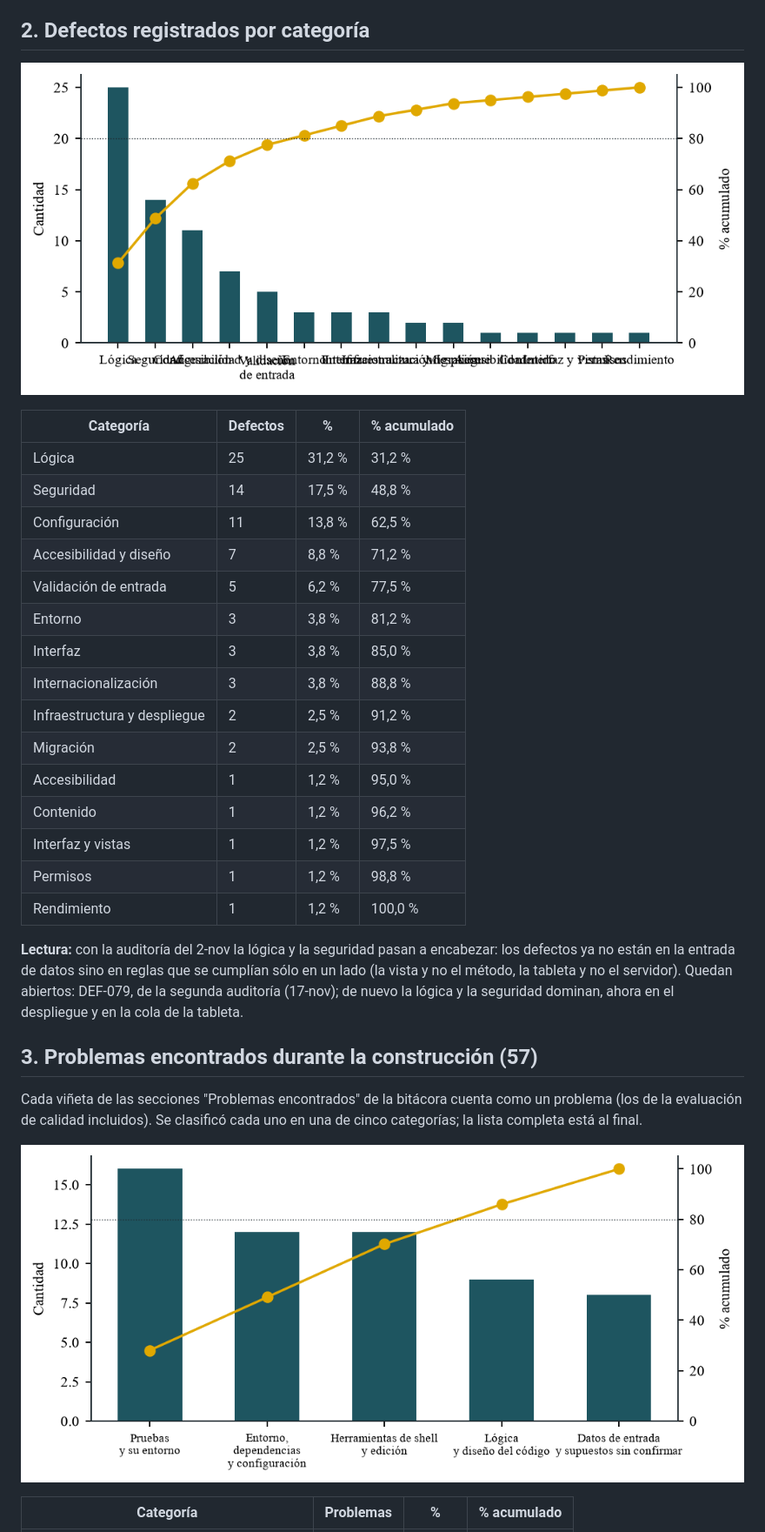
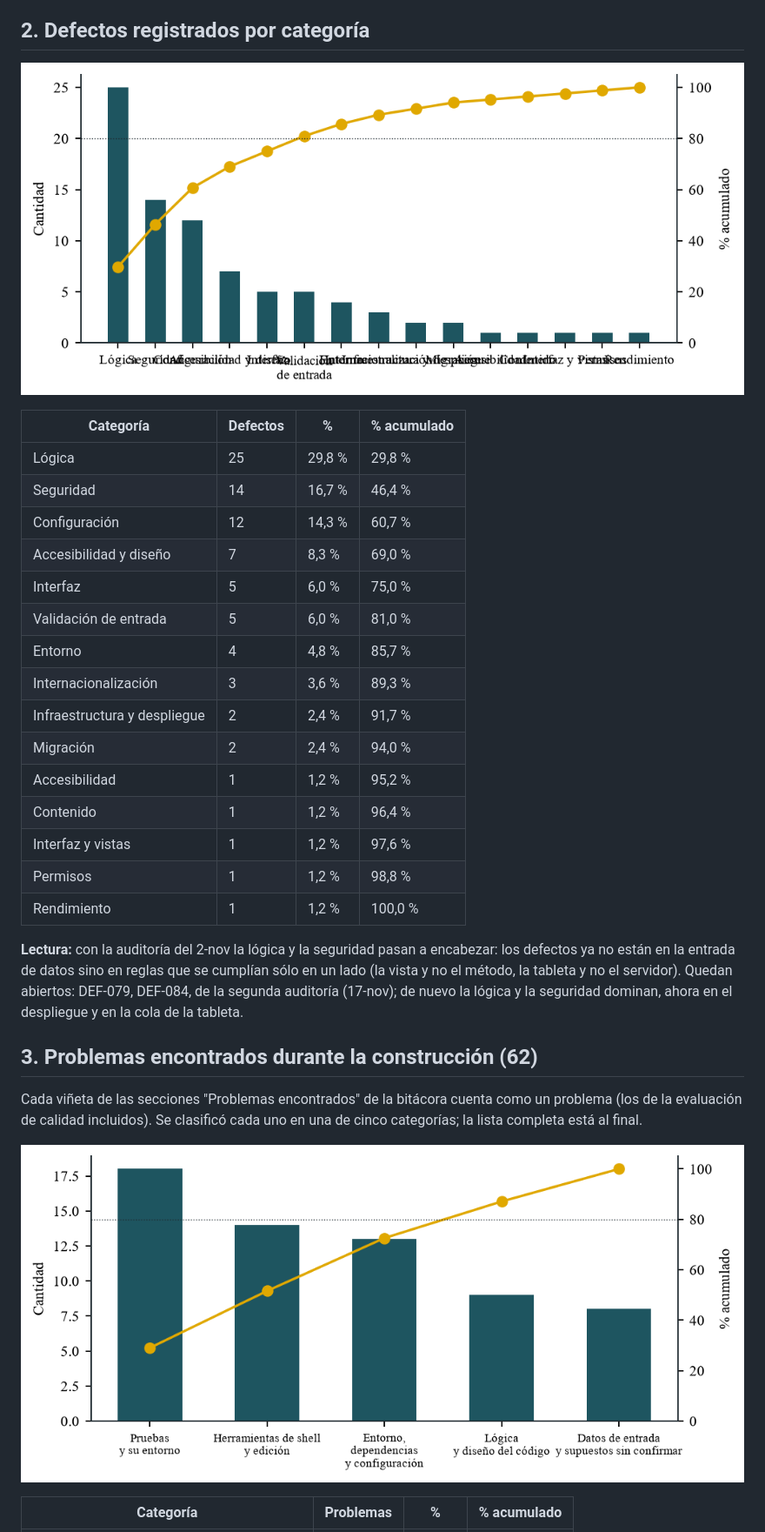
Before and after one commit to kiramman-mp3/sistema-rastreo-buses, a Markdown page: docs/calidad/07-pareto.md, the part around one of its changes. Shown at 87% size. Rendered like a GitHub page; pictures changed too: docs/calidad/figuras/pareto_defectos.png, docs/calidad/figuras/pareto_problemas_construccion.png.

```diff
--- a/docs/calidad/07-pareto.md
+++ b/docs/calidad/07-pareto.md
@@ -22,25 +22,25 @@ Fallos de la suite en vivo (3) y de la auditoría aleatoria (57), por causa. Las
 
 | Categoría | Defectos | % | % acumulado |
 |---|---|---|---|
-| Lógica | 25 | 31,2 % | 31,2 % |
-| Seguridad | 14 | 17,5 % | 48,8 % |
-| Configuración | 11 | 13,8 % | 62,5 % |
-| Accesibilidad y diseño | 7 | 8,8 % | 71,2 % |
-| Validación de entrada | 5 | 6,2 % | 77,5 % |
-| Entorno | 3 | 3,8 % | 81,2 % |
-| Interfaz | 3 | 3,8 % | 85,0 % |
-| Internacionalización | 3 | 3,8 % | 88,8 % |
-| Infraestructura y despliegue | 2 | 2,5 % | 91,2 % |
-| Migración | 2 | 2,5 % | 93,8 % |
-| Accesibilidad | 1 | 1,2 % | 95,0 % |
-| Contenido | 1 | 1,2 % | 96,2 % |
-| Interfaz y vistas | 1 | 1,2 % | 97,5 % |
+| Lógica | 25 | 29,8 % | 29,8 % |
+| Seguridad | 14 | 16,7 % | 46,4 % |
+| Configuración | 12 | 14,3 % | 60,7 % |
+| Accesibilidad y diseño | 7 | 8,3 % | 69,0 % |
+| Interfaz | 5 | 6,0 % | 75,0 % |
+| Validación de entrada | 5 | 6,0 % | 81,0 % |
+| Entorno | 4 | 4,8 % | 85,7 % |
+| Internacionalización | 3 | 3,6 % | 89,3 % |
+| Infraestructura y despliegue | 2 | 2,4 % | 91,7 % |
+| Migración | 2 | 2,4 % | 94,0 % |
+| Accesibilidad | 1 | 1,2 % | 95,2 % |
+| Contenido | 1 | 1,2 % | 96,4 % |
+| Interfaz y vistas | 1 | 1,2 % | 97,6 % |
 | Permisos | 1 | 1,2 % | 98,8 % |
 | Rendimiento | 1 | 1,2 % | 100,0 % |
 
-**Lectura:** con la auditoría del 2-nov la lógica y la seguridad pasan a encabezar: los defectos ya no están en la entrada de datos sino en reglas que se cumplían sólo en un lado (la vista y no el método, la tableta y no el servidor). Quedan abiertos: DEF-079, de la segunda auditoría (17-nov); de nuevo la lógica y la seguridad dominan, ahora en el despliegue y en la cola de la tableta.
+**Lectura:** con la auditoría del 2-nov la lógica y la seguridad pasan a encabezar: los defectos ya no están en la entrada de datos sino en reglas que se cumplían sólo en un lado (la vista y no el método, la tableta y no el servidor). Quedan abiertos: DEF-079, DEF-084, de la segunda auditoría (17-nov); de nuevo la lógica y la seguridad dominan, ahora en el despliegue y en la cola de la tableta.
 
-## 3. Problemas encontrados durante la construcción (57)
+## 3. Problemas encontrados durante la construcción (62)
 
 Cada viñeta de las secciones "Problemas encontrados" de la bitácora cuenta como un problema (los de la evaluación de calidad incluidos). Se clasificó cada uno en una de cinco categorías; la lista completa está al final.
 
```
Also changed, not shown: other parts of docs/calidad/07-pareto.md (+10 -5 lines), docs/calidad/04-resultados-y-metricas.md (+1 -1 lines), docs/calidad/05-registro-de-defectos.md (+30 -1 lines), 1 other file.
